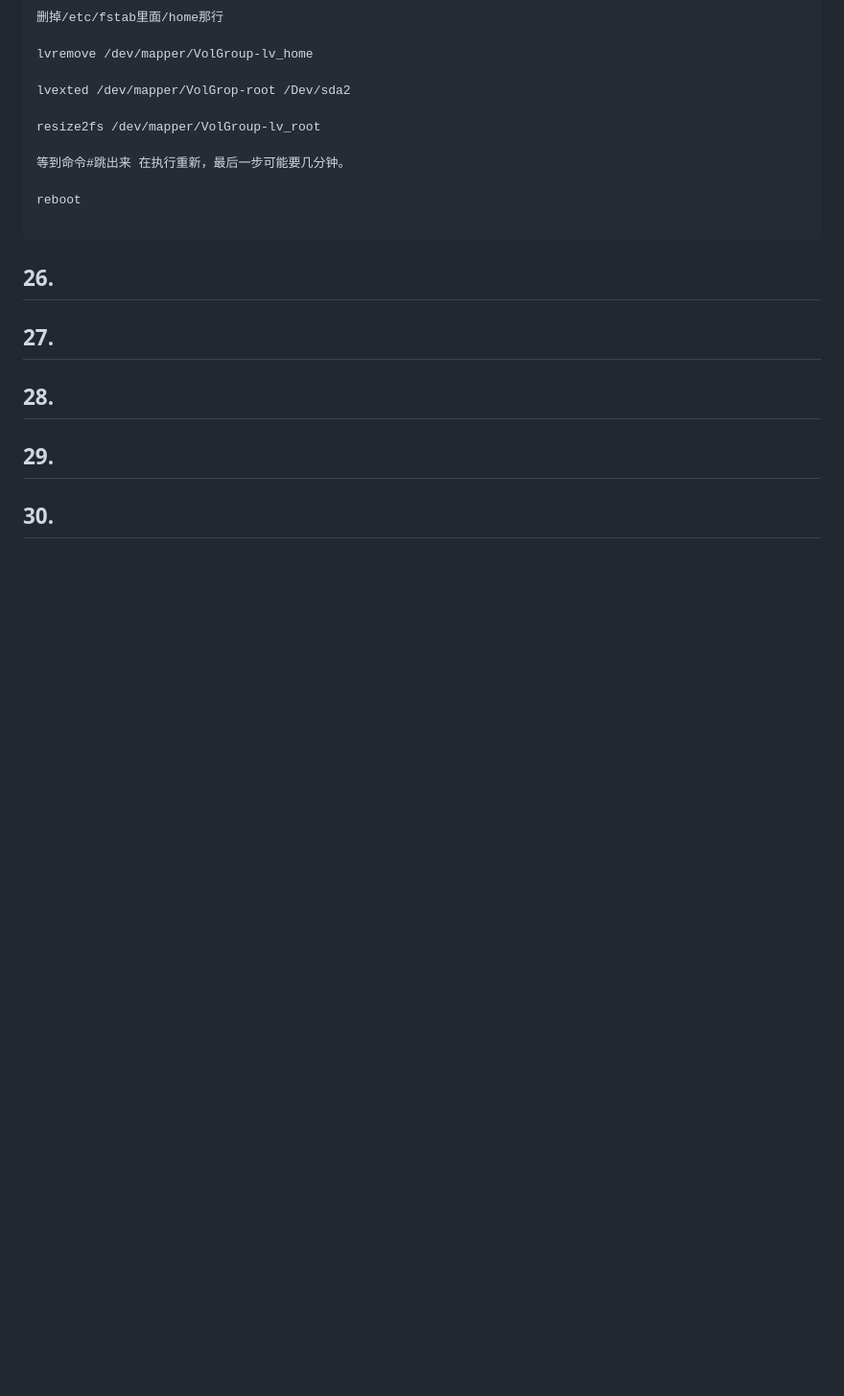
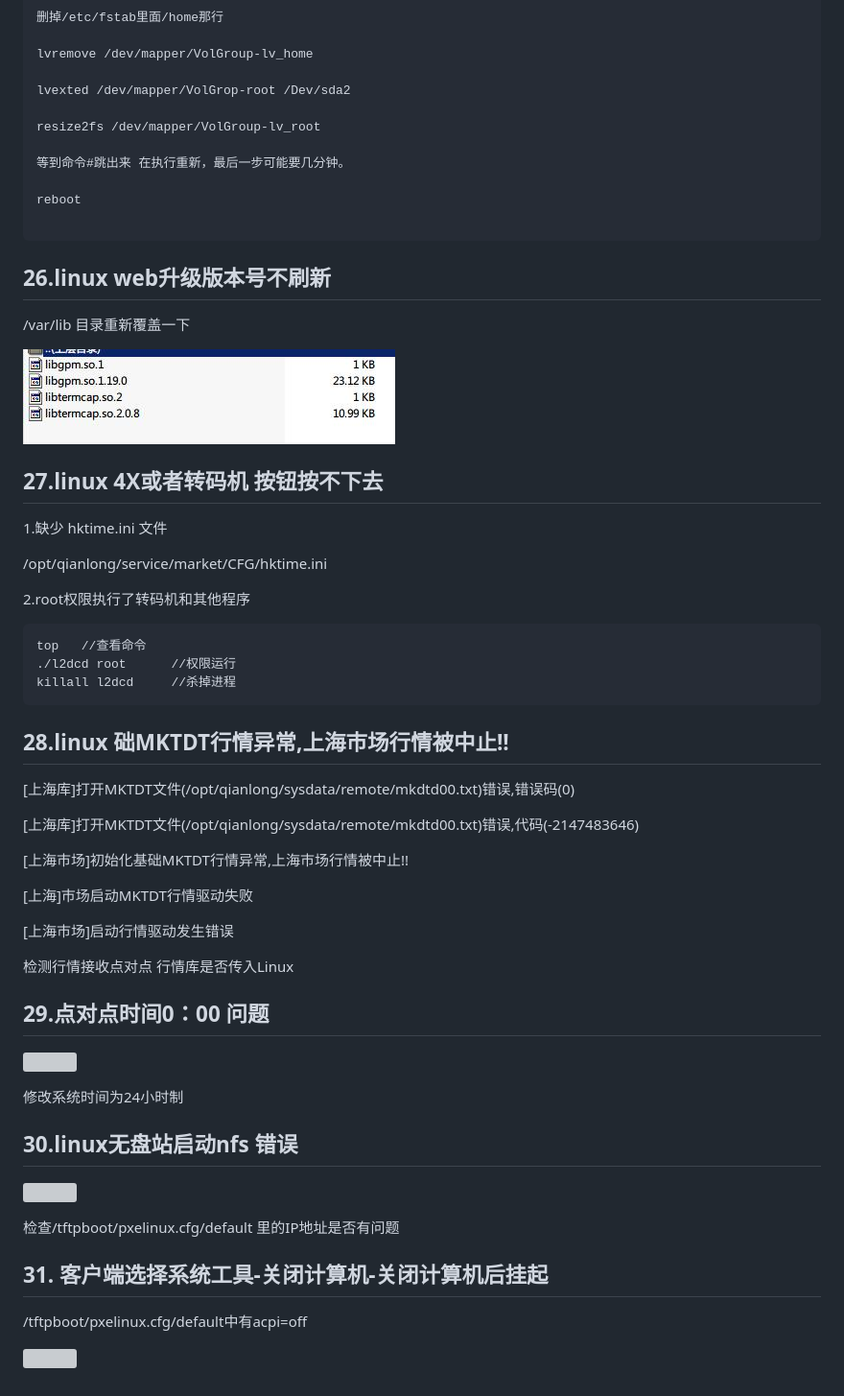
Before and after one commit to ziyouwa/QianLong-FAQ, a Markdown page: linuxfaq.md, the part around the change. Shown: that part at 96% size. Drawn GitHub-style; pictures changed too: image/14.jpg (added); blank space fills up the shorter version; grey boxes are pictures that could not be loaded.

````diff
--- a/linuxfaq.md
+++ b/linuxfaq.md
@@ -212,12 +212,51 @@ reboot
 
 ```
 
-## 26.
+## 26.linux web升级版本号不刷新
+/var/lib 目录重新覆盖一下
 
-## 27.
+![](image/14.jpg)
 
-## 28.
+## 27.linux 4X或者转码机 按钮按不下去
 
-## 29.
+1.缺少 hktime.ini 文件
 
-## 30.
+/opt/qianlong/service/market/CFG/hktime.ini
+
+2.root权限执行了转码机和其他程序
+```
+top   //查看命令
+./l2dcd root      //权限运行
+killall l2dcd     //杀掉进程
+```
+
+## 28.linux 础MKTDT行情异常,上海市场行情被中止!!
+[上海库]打开MKTDT文件(/opt/qianlong/sysdata/remote/mkdtd00.txt)错误,错误码(0)
+
+[上海库]打开MKTDT文件(/opt/qianlong/sysdata/remote/mkdtd00.txt)错误,代码(-2147483646)
+
+[上海市场]初始化基础MKTDT行情异常,上海市场行情被中止!!
+
+[上海]市场启动MKTDT行情驱动失败
+
+[上海市场]启动行情驱动发生错误
+
+检测行情接收点对点 行情库是否传入Linux
+
+## 29.点对点时间0：00 问题
+
+![](image/8.jpg)
+
+修改系统时间为24小时制
+
+## 30.linux无盘站启动nfs 错误
+
+![](image/11.jpg)
+
+检查/tftpboot/pxelinux.cfg/default 里的IP地址是否有问题
+
+## 31. 客户端选择系统工具-关闭计算机-关闭计算机后挂起
+
+/tftpboot/pxelinux.cfg/default中有acpi=off
+
+![](image/47.jpg)
````
Also changed, not shown: image/47.png (added).
